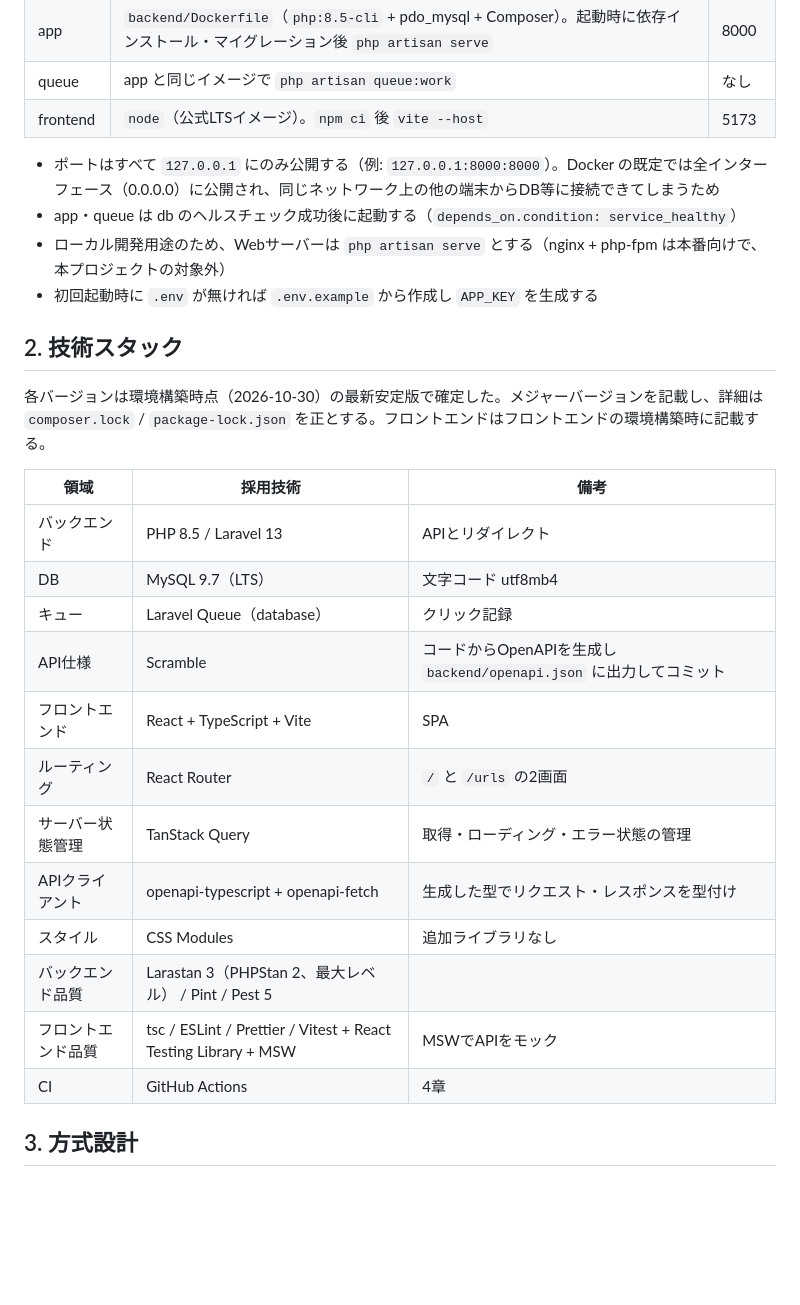
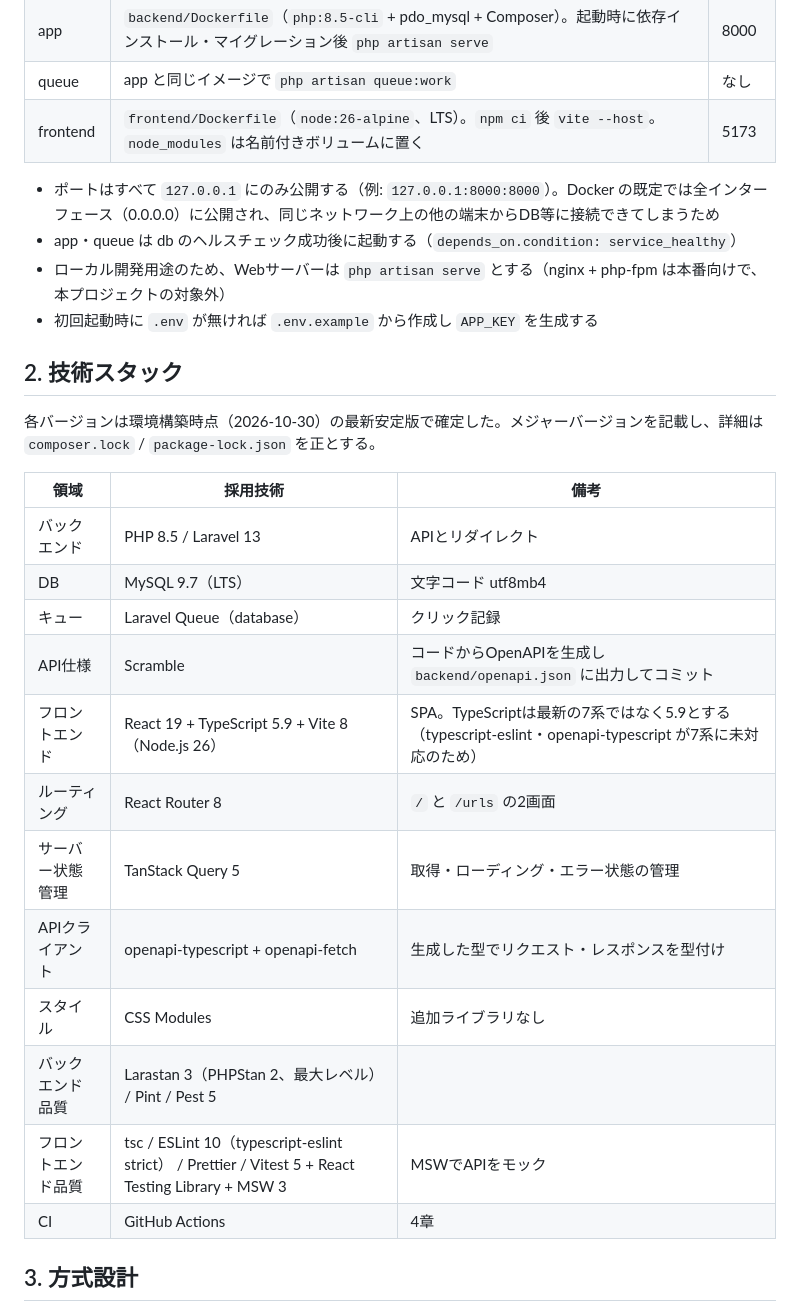
Before and after one commit to fuga-setoguchi/url-shortener, a Markdown page: docs/02_architecture.md, the part around the change. Drawn GitHub-style; blank space fills up the shorter version.

```diff
--- a/docs/02_architecture.md
+++ b/docs/02_architecture.md
@@ -28,7 +28,7 @@ flowchart LR
 | db | `mysql:9.7`（公式イメージ、LTS）。ヘルスチェック付き | 3306 |
 | app | `backend/Dockerfile`（`php:8.5-cli` + pdo_mysql + Composer）。起動時に依存インストール・マイグレーション後 `php artisan serve` | 8000 |
 | queue | app と同じイメージで `php artisan queue:work` | なし |
-| frontend | `node`（公式LTSイメージ）。`npm ci` 後 `vite --host` | 5173 |
+| frontend | `frontend/Dockerfile`（`node:26-alpine`、LTS）。`npm ci` 後 `vite --host`。`node_modules` は名前付きボリュームに置く | 5173 |
 
 - ポートはすべて `127.0.0.1` にのみ公開する（例: `127.0.0.1:8000:8000`）。Docker の既定では全インターフェース（0.0.0.0）に公開され、同じネットワーク上の他の端末からDB等に接続できてしまうため
 - app・queue は db のヘルスチェック成功後に起動する（`depends_on.condition: service_healthy`）
@@ -37,7 +37,7 @@ flowchart LR
 
 ## 2. 技術スタック
 
-各バージョンは環境構築時点（2026-10-30）の最新安定版で確定した。メジャーバージョンを記載し、詳細は `composer.lock` / `package-lock.json` を正とする。フロントエンドはフロントエンドの環境構築時に記載する。
+各バージョンは環境構築時点（2026-10-30）の最新安定版で確定した。メジャーバージョンを記載し、詳細は `composer.lock` / `package-lock.json` を正とする。
 
 | 領域 | 採用技術 | 備考 |
 | --- | --- | --- |
@@ -45,13 +45,13 @@ flowchart LR
 | DB | MySQL 9.7（LTS） | 文字コード utf8mb4 |
 | キュー | Laravel Queue（database） | クリック記録 |
 | API仕様 | Scramble | コードからOpenAPIを生成し `backend/openapi.json` に出力してコミット |
-| フロントエンド | React + TypeScript + Vite | SPA |
-| ルーティング | React Router | `/` と `/urls` の2画面 |
-| サーバー状態管理 | TanStack Query | 取得・ローディング・エラー状態の管理 |
+| フロントエンド | React 19 + TypeScript 5.9 + Vite 8（Node.js 26） | SPA。TypeScriptは最新の7系ではなく5.9とする（typescript-eslint・openapi-typescript が7系に未対応のため） |
+| ルーティング | React Router 8 | `/` と `/urls` の2画面 |
+| サーバー状態管理 | TanStack Query 5 | 取得・ローディング・エラー状態の管理 |
 | APIクライアント | openapi-typescript + openapi-fetch | 生成した型でリクエスト・レスポンスを型付け |
 | スタイル | CSS Modules | 追加ライブラリなし |
 | バックエンド品質 | Larastan 3（PHPStan 2、最大レベル） / Pint / Pest 5 | |
-| フロントエンド品質 | tsc / ESLint / Prettier / Vitest + React Testing Library + MSW | MSWでAPIをモック |
+| フロントエンド品質 | tsc / ESLint 10（typescript-eslint strict） / Prettier / Vitest 5 + React Testing Library + MSW 3 | MSWでAPIをモック |
 | CI | GitHub Actions | 4章 |
 
 ## 3. 方式設計
```
Also changed, not shown: CLAUDE.md (+5 -2 lines), frontend/CLAUDE.md (added, +33 -0 lines).
